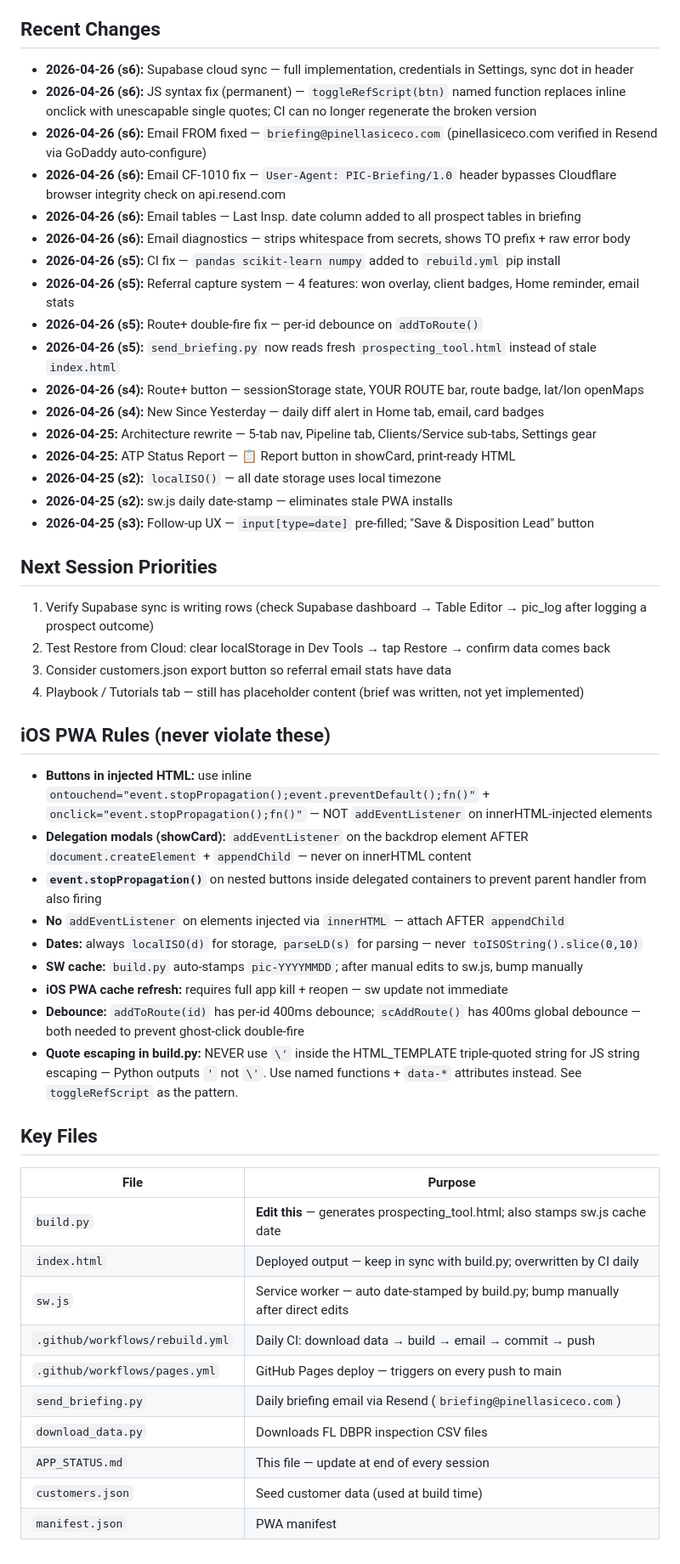
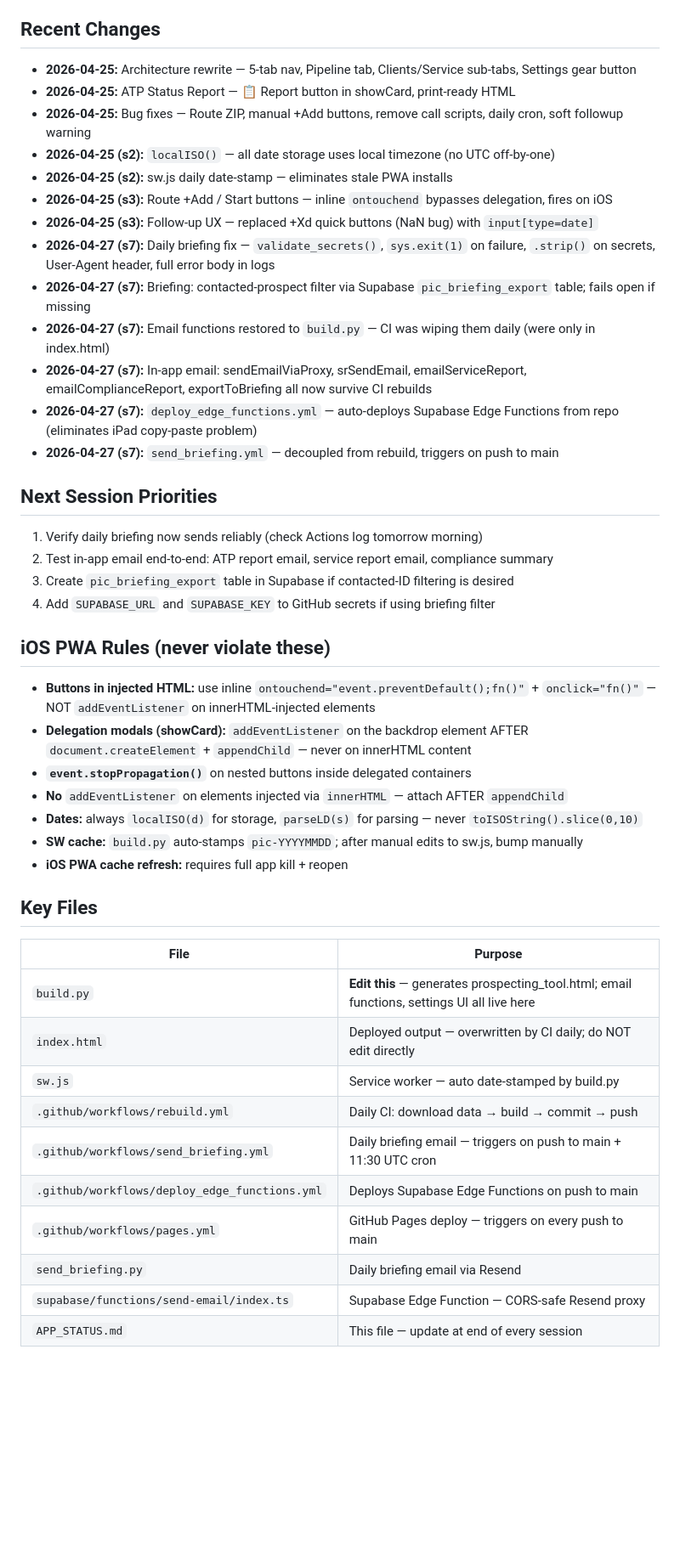
Before and after one commit to pinellasiceco/Pinellasiceco, a Markdown page: APP_STATUS.md, the part around one of its changes. Shown at 85% size. Rendered like a GitHub page; blank space fills up the shorter version.

```diff
--- a/APP_STATUS.md
+++ b/APP_STATUS.md
@@ -116,50 +112,44 @@ None known. If something appears broken, first try force-closing the PWA and reo
 
 ## Recent Changes
-- **2026-04-26 (s6):** Supabase cloud sync — full implementation, credentials in Settings, sync dot in header
-- **2026-04-26 (s6):** JS syntax fix (permanent) — `toggleRefScript(btn)` named function replaces inline onclick with unescapable single quotes; CI can no longer regenerate the broken version
-- **2026-04-26 (s6):** Email FROM fixed — `briefing@pinellasiceco.com` (pinellasiceco.com verified in Resend via GoDaddy auto-configure)
-- **2026-04-26 (s6):** Email CF-1010 fix — `User-Agent: PIC-Briefing/1.0` header bypasses Cloudflare browser integrity check on api.resend.com
-- **2026-04-26 (s6):** Email tables — Last Insp. date column added to all prospect tables in briefing
-- **2026-04-26 (s6):** Email diagnostics — strips whitespace from secrets, shows TO prefix + raw error body
-- **2026-04-26 (s5):** CI fix — `pandas scikit-learn numpy` added to `rebuild.yml` pip install
-- **2026-04-26 (s5):** Referral capture system — 4 features: won overlay, client badges, Home reminder, email stats
-- **2026-04-26 (s5):** Route+ double-fire fix — per-id debounce on `addToRoute()`
-- **2026-04-26 (s5):** `send_briefing.py` now reads fresh `prospecting_tool.html` instead of stale `index.html`
-- **2026-04-26 (s4):** Route+ button — sessionStorage state, YOUR ROUTE bar, route badge, lat/lon openMaps
-- **2026-04-26 (s4):** New Since Yesterday — daily diff alert in Home tab, email, card badges
-- **2026-04-25:** Architecture rewrite — 5-tab nav, Pipeline tab, Clients/Service sub-tabs, Settings gear
+- **2026-04-25:** Architecture rewrite — 5-tab nav, Pipeline tab, Clients/Service sub-tabs, Settings gear button
 - **2026-04-25:** ATP Status Report — 📋 Report button in showCard, print-ready HTML
-- **2026-04-25 (s2):** `localISO()` — all date storage uses local timezone
+- **2026-04-25:** Bug fixes — Route ZIP, manual +Add buttons, remove call scripts, daily cron, soft followup warning
+- **2026-04-25 (s2):** `localISO()` — all date storage uses local timezone (no UTC off-by-one)
 - **2026-04-25 (s2):** sw.js daily date-stamp — eliminates stale PWA installs
-- **2026-04-25 (s3):** Follow-up UX — `input[type=date]` pre-filled; "Save & Disposition Lead" button
+- **2026-04-25 (s3):** Route +Add / Start buttons — inline `ontouchend` bypasses delegation, fires on iOS
+- **2026-04-25 (s3):** Follow-up UX — replaced +Xd quick buttons (NaN bug) with `input[type=date]`
+- **2026-04-27 (s7):** Daily briefing fix — `validate_secrets()`, `sys.exit(1)` on failure, `.strip()` on secrets, User-Agent header, full error body in logs
+- **2026-04-27 (s7):** Briefing: contacted-prospect filter via Supabase `pic_briefing_export` table; fails open if missing
+- **2026-04-27 (s7):** Email functions restored to `build.py` — CI was wiping them daily (were only in index.html)
+- **2026-04-27 (s7):** In-app email: sendEmailViaProxy, srSendEmail, emailServiceReport, emailComplianceReport, exportToBriefing all now survive CI rebuilds
+- **2026-04-27 (s7):** `deploy_edge_functions.yml` — auto-deploys Supabase Edge Functions from repo (eliminates iPad copy-paste problem)
+- **2026-04-27 (s7):** `send_briefing.yml` — decoupled from rebuild, triggers on push to main
 
 ## Next Session Priorities
-1. Verify Supabase sync is writing rows (check Supabase dashboard → Table Editor → pic_log after logging a prospect outcome)
-2. Test Restore from Cloud: clear localStorage in Dev Tools → tap Restore → confirm data comes back
-3. Consider customers.json export button so referral email stats have data
-4. Playbook / Tutorials tab — still has placeholder content (brief was written, not yet implemented)
+1. Verify daily briefing now sends reliably (check Actions log tomorrow morning)
+2. Test in-app email end-to-end: ATP report email, service report email, compliance summary
+3. Create `pic_briefing_export` table in Supabase if contacted-ID filtering is desired
+4. Add `SUPABASE_URL` and `SUPABASE_KEY` to GitHub secrets if using briefing filter
 
 ## iOS PWA Rules (never violate these)
-- **Buttons in injected HTML:** use inline `ontouchend="event.stopPropagation();event.preventDefault();fn()"` + `onclick="event.stopPropagation();fn()"` — NOT `addEventListener` on innerHTML-injected elements
+- **Buttons in injected HTML:** use inline `ontouchend="event.preventDefault();fn()"` + `onclick="fn()"` — NOT `addEventListener` on innerHTML-injected elements
 - **Delegation modals (showCard):** `addEventListener` on the backdrop element AFTER `document.createElement` + `appendChild` — never on innerHTML content
-- **`event.stopPropagation()`** on nested buttons inside delegated containers to prevent parent handler from also firing
+- **`event.stopPropagation()`** on nested buttons inside delegated containers
 - **No** `addEventListener` on elements injected via `innerHTML` — attach AFTER `appendChild`
 - **Dates:** always `localISO(d)` for storage, `parseLD(s)` for parsing — never `toISOString().slice(0,10)`
 - **SW cache:** `build.py` auto-stamps `pic-YYYYMMDD`; after manual edits to sw.js, bump manually
-- **iOS PWA cache refresh:** requires full app kill + reopen — sw update not immediate
-- **Debounce:** `addToRoute(id)` has per-id 400ms debounce; `scAddRoute()` has 400ms global debounce — both needed to prevent ghost-click double-fire
-- **Quote escaping in build.py:** NEVER use `\'` inside the HTML_TEMPLATE triple-quoted string for JS string escaping — Python outputs `'` not `\'`. Use named functions + `data-*` attributes instead. See `toggleRefScript` as the pattern.
+- **iOS PWA cache refresh:** requires full app kill + reopen
 
 ## Key Files
 | File | Purpose |
 |------|---------|
-| `build.py` | **Edit this** — generates prospecting_tool.html; also stamps sw.js cache date |
-| `index.html` | Deployed output — keep in sync with build.py; overwritten by CI daily |
-| `sw.js` | Service worker — auto date-stamped by build.py; bump manually after direct edits |
-| `.github/workflows/rebuild.yml` | Daily CI: download data → build → email → commit → push |
+| `build.py` | **Edit this** — generates prospecting_tool.html; email functions, settings UI all live here |
+| `index.html` | Deployed output — overwritten by CI daily; do NOT edit directly |
+| `sw.js` | Service worker — auto date-stamped by build.py |
+| `.github/workflows/rebuild.yml` | Daily CI: download data → build → commit → push |
+| `.github/workflows/send_briefing.yml` | Daily briefing email — triggers on push to main + 11:30 UTC cron |
+| `.github/workflows/deploy_edge_functions.yml` | Deploys Supabase Edge Functions on push to main |
 | `.github/workflows/pages.yml` | GitHub Pages deploy — triggers on every push to main |
-| `send_briefing.py` | Daily briefing email via Resend (`briefing@pinellasiceco.com`) |
-| `download_data.py` | Downloads FL DBPR inspection CSV files |
+| `send_briefing.py` | Daily briefing email via Resend |
+| `supabase/functions/send-email/index.ts` | Supabase Edge Function — CORS-safe Resend proxy |
 | `APP_STATUS.md` | This file — update at end of every session |
-| `customers.json` | Seed customer data (used at build time) |
-| `manifest.json` | PWA manifest |
```
Also changed, not shown: other parts of APP_STATUS.md (+53 -57 lines).
